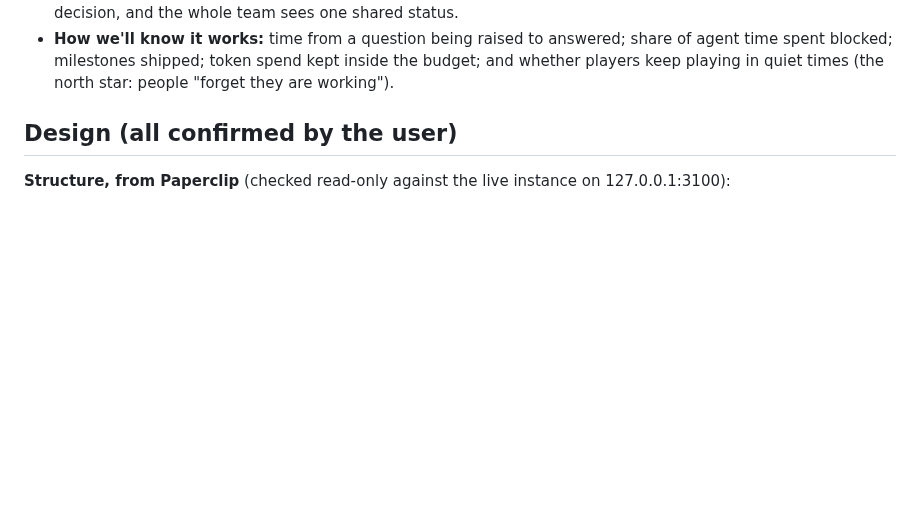
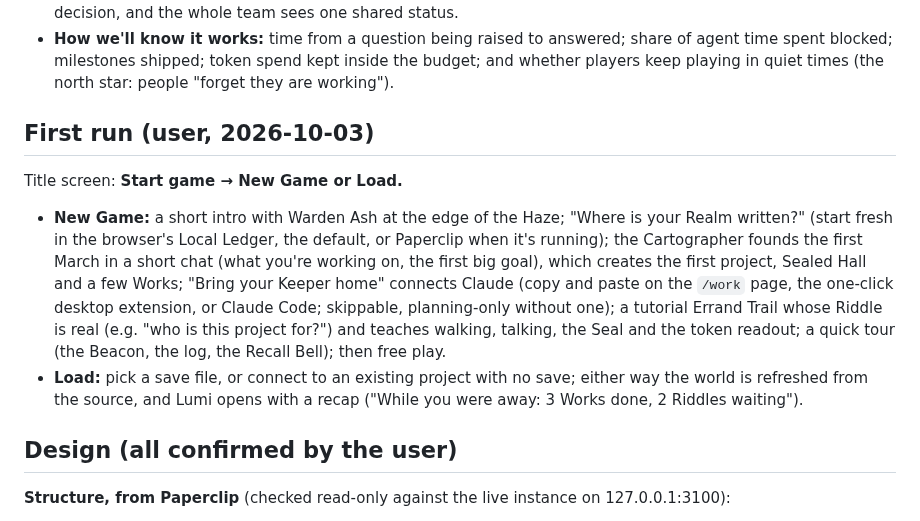
Before and after one commit to thenewurbankid-web/claude_quest, a Markdown page: PLAN-engine.md, the part around the change. Rendered like a GitHub page; blank space fills up the shorter version.

Commit message:
PLAN-engine: first run (Start game: New Game or Load)
Co-Authored-By: Claude Opus 5.5 <noreply@anthropic.com>

```diff
--- a/PLAN-engine.md
+++ b/PLAN-engine.md
@@ -52,6 +52,18 @@ milestone's dungeon.**
 - **How we'll know it works:** time from a question being raised to answered; share of agent time spent blocked;
   milestones shipped; token spend kept inside the budget; and whether players keep playing in quiet times (the
   north star: people "forget they are working").
+
+## First run (user, 2026-10-03)
+Title screen: **Start game → New Game or Load.**
+- **New Game:** a short intro with Warden Ash at the edge of the Haze; "Where is your Realm written?" (start fresh
+  in the browser's Local Ledger, the default, or Paperclip when it's running); the Cartographer founds the first
+  March in a short chat (what you're working on, the first big goal), which creates the first project, Sealed Hall
+  and a few Works; "Bring your Keeper home" connects Claude (copy and paste on the `/work` page, the one-click
+  desktop extension, or Claude Code; skippable, planning-only without one); a tutorial Errand Trail whose Riddle is
+  real (e.g. "who is this project for?") and teaches walking, talking, the Seal and the token readout; a quick tour
+  (the Beacon, the log, the Recall Bell); then free play.
+- **Load:** pick a save file, or connect to an existing project with no save; either way the world is refreshed from
+  the source, and Lumi opens with a recap ("While you were away: 3 Works done, 2 Riddles waiting").
 
 ## Design (all confirmed by the user)
 
```
